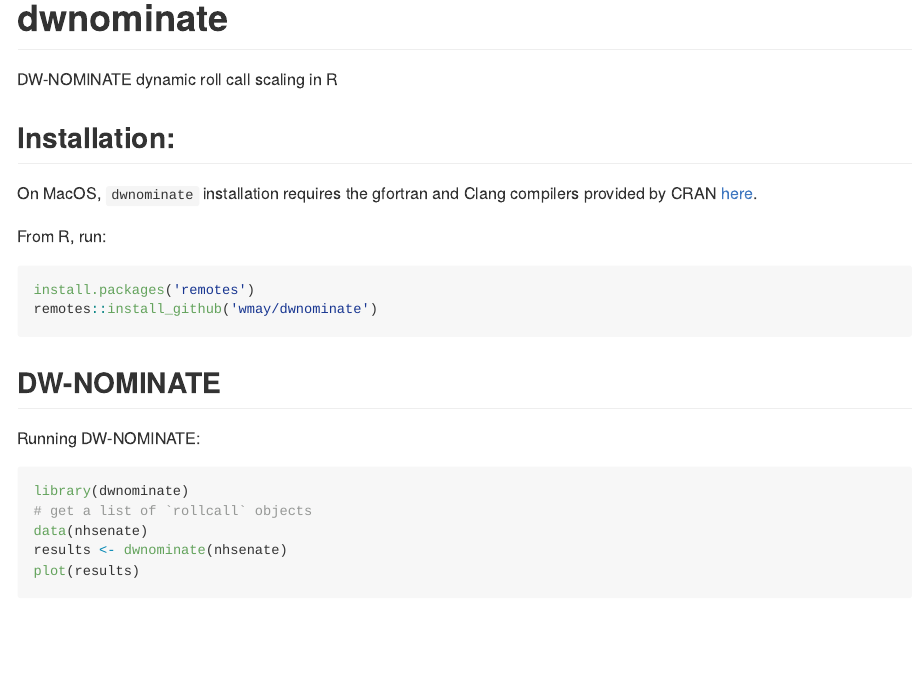
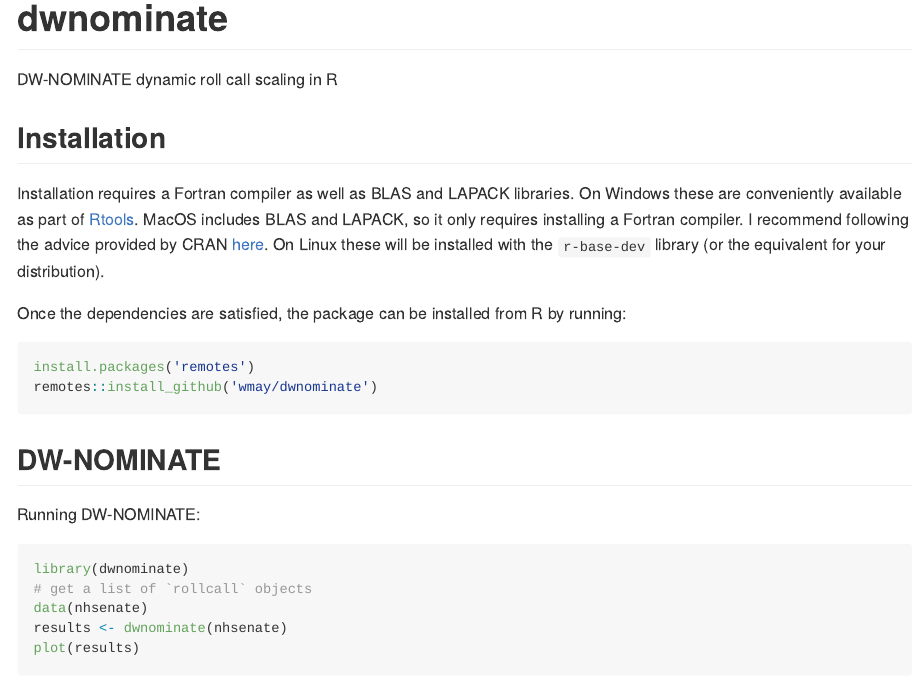
Before and after one commit to wmay/dwnominate, an R Markdown document (README.Rmd): the page in a window 1100 px wide, from its top. The pictures show the output file README.md that the author committed with the source, drawn offline in the style of GitHub; badge pictures from the web are left out.

Commit message:
Clarify installation requirements

````diff
--- a/README.Rmd
+++ b/README.Rmd
@@ -17,12 +17,19 @@
 
 DW-NOMINATE dynamic roll call scaling in R
 
-## Installation:
+## Installation
 
-On MacOS, `dwnominate` installation requires the gfortran and Clang compilers
-provided by CRAN [here](https://cran.r-project.org/bin/macosx/tools/).
+Installation requires a Fortran compiler as well as BLAS and LAPACK
+libraries. On Windows these are conveniently available as part of
+[Rtools](https://cran.r-project.org/bin/windows/Rtools/). MacOS includes BLAS
+and LAPACK, so it only requires installing a Fortran compiler. I recommend
+following the advice provided by CRAN
+[here](https://cran.r-project.org/bin/macosx/tools/). On Linux these will be
+installed with the `r-base-dev` library (or the equivalent for your
+distribution).
 
-From R, run:
+Once the dependencies are satisfied, the package can be installed from R by
+running:
 
 ```R
 install.packages('remotes')
````
Also changed, not shown: README.md.
